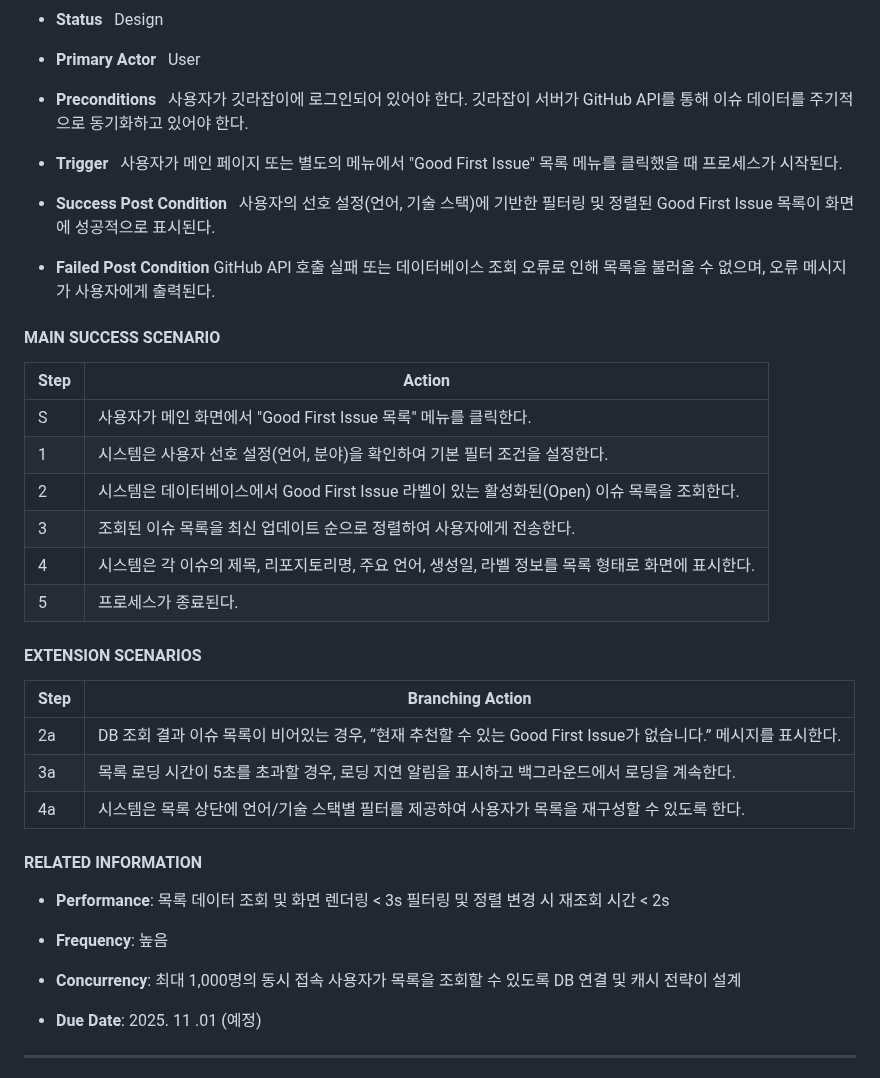
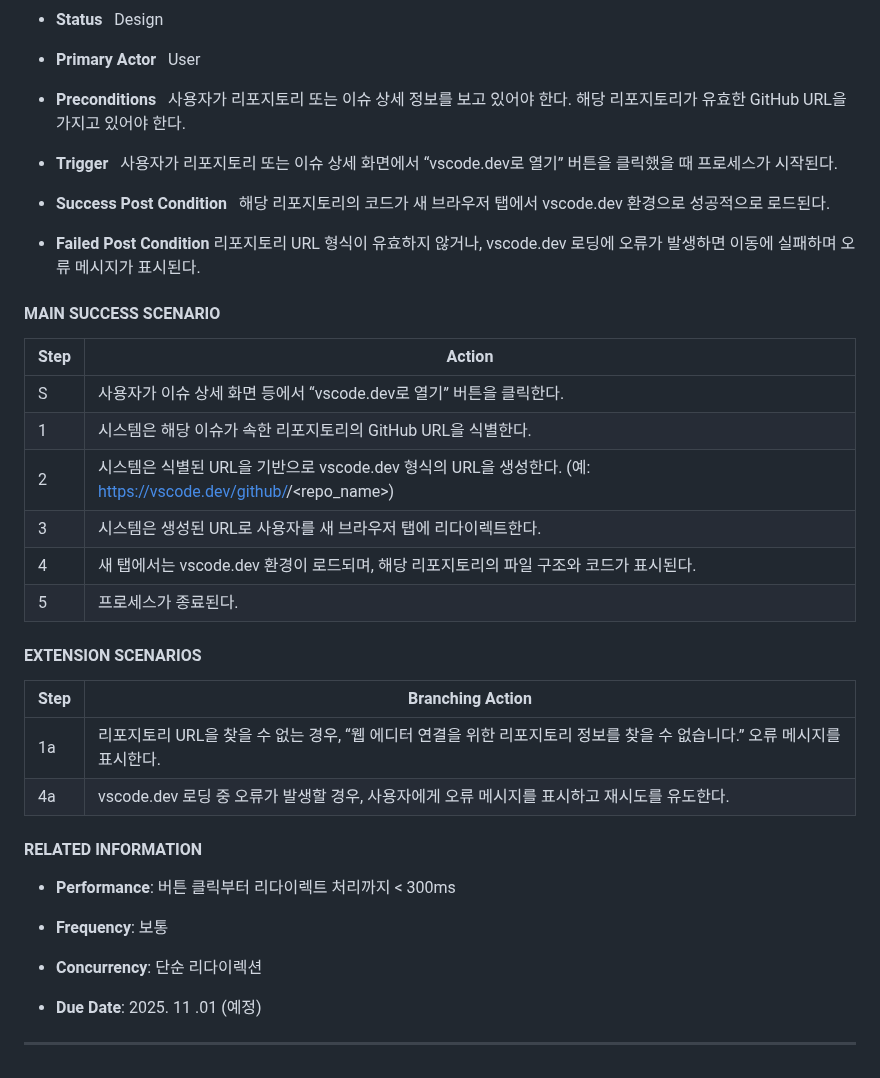
Before and after one commit to OHWCH/se_dev, a Markdown page: SDS_[깃라잡이].md, the part around one of its changes. Drawn GitHub-style.

```diff
--- a/SDS_[깃라잡이].md
+++ b/SDS_[깃라잡이].md
@@ -3345,28 +3343,28 @@
 
 
 - **Preconditions**
-  사용자가 깃라잡이에 로그인되어 있어야 한다.
-  깃라잡이 서버가 GitHub API를 통해 이슈 데이터를 주기적으로 동기화하고 있어야 한다.
-
-
-- **Trigger**
-  사용자가 메인 페이지 또는 별도의 메뉴에서 "Good First Issue" 목록 메뉴를 클릭했을 때 프로세스가 시작된다.
-
-- **Success Post Condition**
-  사용자의 선호 설정(언어, 기술 스택)에 기반한 필터링 및 정렬된 Good First Issue 목록이 화면에 성공적으로 표시된다.
+  사용자가 리포지토리 또는 이슈 상세 정보를 보고 있어야 한다.
+  해당 리포지토리가 유효한 GitHub URL을 가지고 있어야 한다.
+
+
+- **Trigger**
+  사용자가 리포지토리 또는 이슈 상세 화면에서 “vscode.dev로 열기” 버튼을 클릭했을 때 프로세스가 시작된다.
+
+- **Success Post Condition**
+  해당 리포지토리의 코드가 새 브라우저 탭에서 vscode.dev 환경으로 성공적으로 로드된다.
 
 - **Failed Post Condition**
-  GitHub API 호출 실패 또는 데이터베이스 조회 오류로 인해 목록을 불러올 수 없으며, 오류 메시지가 사용자에게 출력된다.
+  리포지토리 URL 형식이 유효하지 않거나, vscode.dev 로딩에 오류가 발생하면 이동에 실패하며 오류 메시지가 표시된다.
 
 #### MAIN SUCCESS SCENARIO
 
 | Step | Action                             |
 | ---- | ---------------------------------- |
-| S    | 사용자가 메인 화면에서 "Good First Issue 목록" 메뉴를 클릭한다.        |
-| 1    | 시스템은 사용자 선호 설정(언어, 분야)을 확인하여 기본 필터 조건을 설정한다.             |
-| 2    | 시스템은 데이터베이스에서 Good First Issue 라벨이 있는 활성화된(Open) 이슈 목록을 조회한다.  |
-| 3    | 조회된 이슈 목록을 최신 업데이트 순으로 정렬하여 사용자에게 전송한다.            |
-| 4    | 시스템은 각 이슈의 제목, 리포지토리명, 주요 언어, 생성일, 라벨 정보를 목록 형태로 화면에 표시한다.   |
+| S    | 사용자가 이슈 상세 화면 등에서 “vscode.dev로 열기” 버튼을 클릭한다.       |
+| 1    | 시스템은 해당 이슈가 속한 리포지토리의 GitHub URL을 식별한다.            |
+| 2    | 시스템은 식별된 URL을 기반으로 vscode.dev 형식의 URL을 생성한다. (예: https://vscode.dev/github/<owner>/<repo_name>) |
+| 3    | 시스템은 생성된 URL로 사용자를 새 브라우저 탭에 리다이렉트한다.          |
+| 4    | 새 탭에서는 vscode.dev 환경이 로드되며, 해당 리포지토리의 파일 구조와 코드가 표시된다.   |
 | 5    | 프로세스가 종료된다.  |
 
 
@@ -3376,21 +3374,20 @@
 
 | Step | Branching Action |
 |------|------------------|
-|  2a  | DB 조회 결과 이슈 목록이 비어있는 경우, “현재 추천할 수 있는 Good First Issue가 없습니다.” 메시지를 표시한다. |
-|  3a  | 목록 로딩 시간이 5초를 초과할 경우, 로딩 지연 알림을 표시하고 백그라운드에서 로딩을 계속한다.      |
-|  4a  | 시스템은 목록 상단에 언어/기술 스택별 필터를 제공하여 사용자가 목록을 재구성할 수 있도록 한다. |
-
-
-
-
-
-#### RELATED INFORMATION
-
-- **Performance**: 목록 데이터 조회 및 화면 렌더링 < 3s  필터링 및 정렬 변경 시 재조회 시간 < 2s
-
-- **Frequency**: 높음
-
-- **Concurrency**: 최대 1,000명의 동시 접속 사용자가 목록을 조회할 수 있도록 DB 연결 및 캐시 전략이 설계
+|  1a  | 리포지토리 URL을 찾을 수 없는 경우, “웹 에디터 연결을 위한 리포지토리 정보를 찾을 수 없습니다.” 오류 메시지를 표시한다. |
+|  4a  | vscode.dev 로딩 중 오류가 발생할 경우, 사용자에게 오류 메시지를 표시하고 재시도를 유도한다.     |
+
+
+
+
+
+#### RELATED INFORMATION
+
+- **Performance**: 버튼 클릭부터 리다이렉트 처리까지 < 300ms
+
+- **Frequency**: 보통
+
+- **Concurrency**: 단순 리다이렉션
 
 - **Due Date**: 2025. 11 .01 (예정)
 
```
Also changed, not shown: other parts of SDS_[깃라잡이].md (+41 -43 lines).
